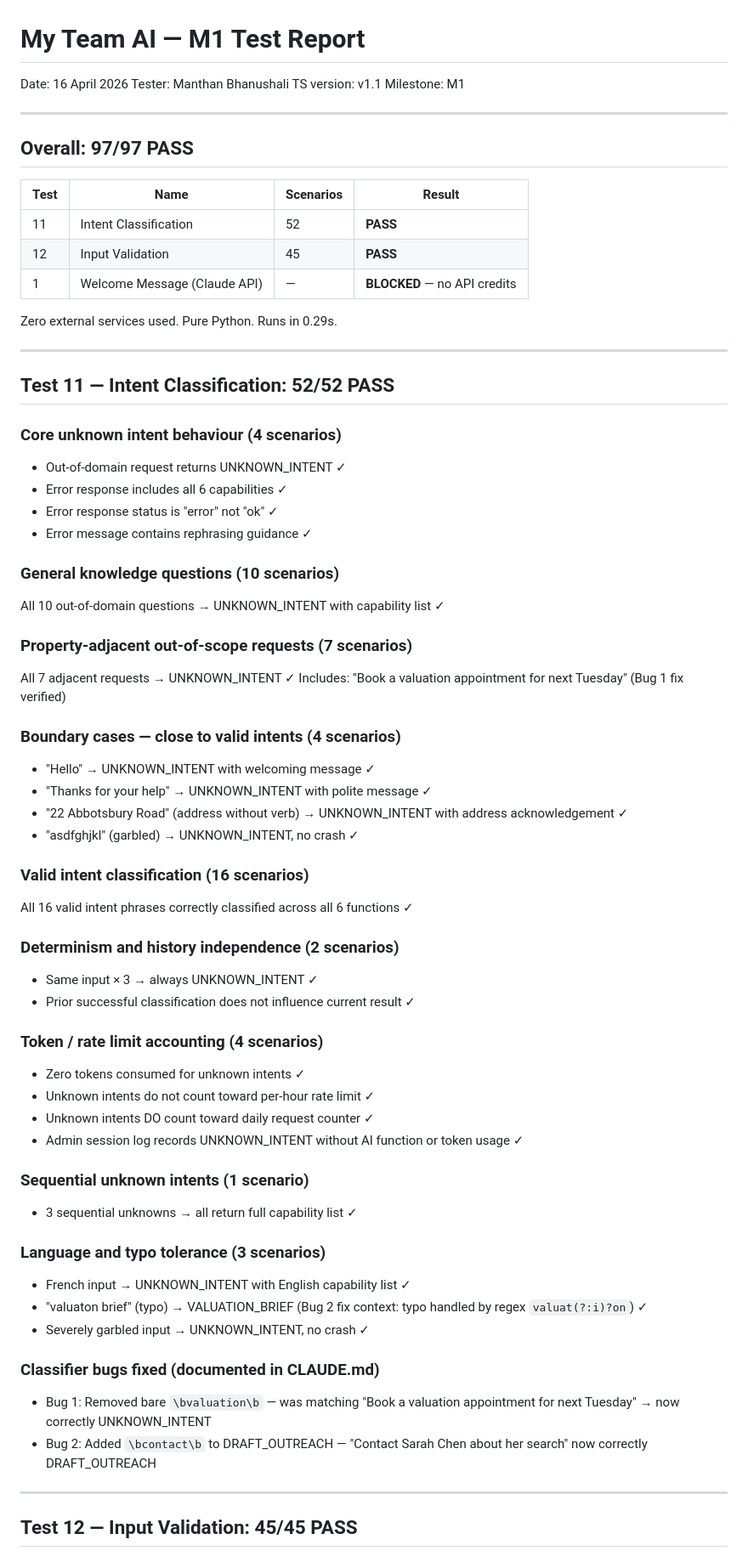
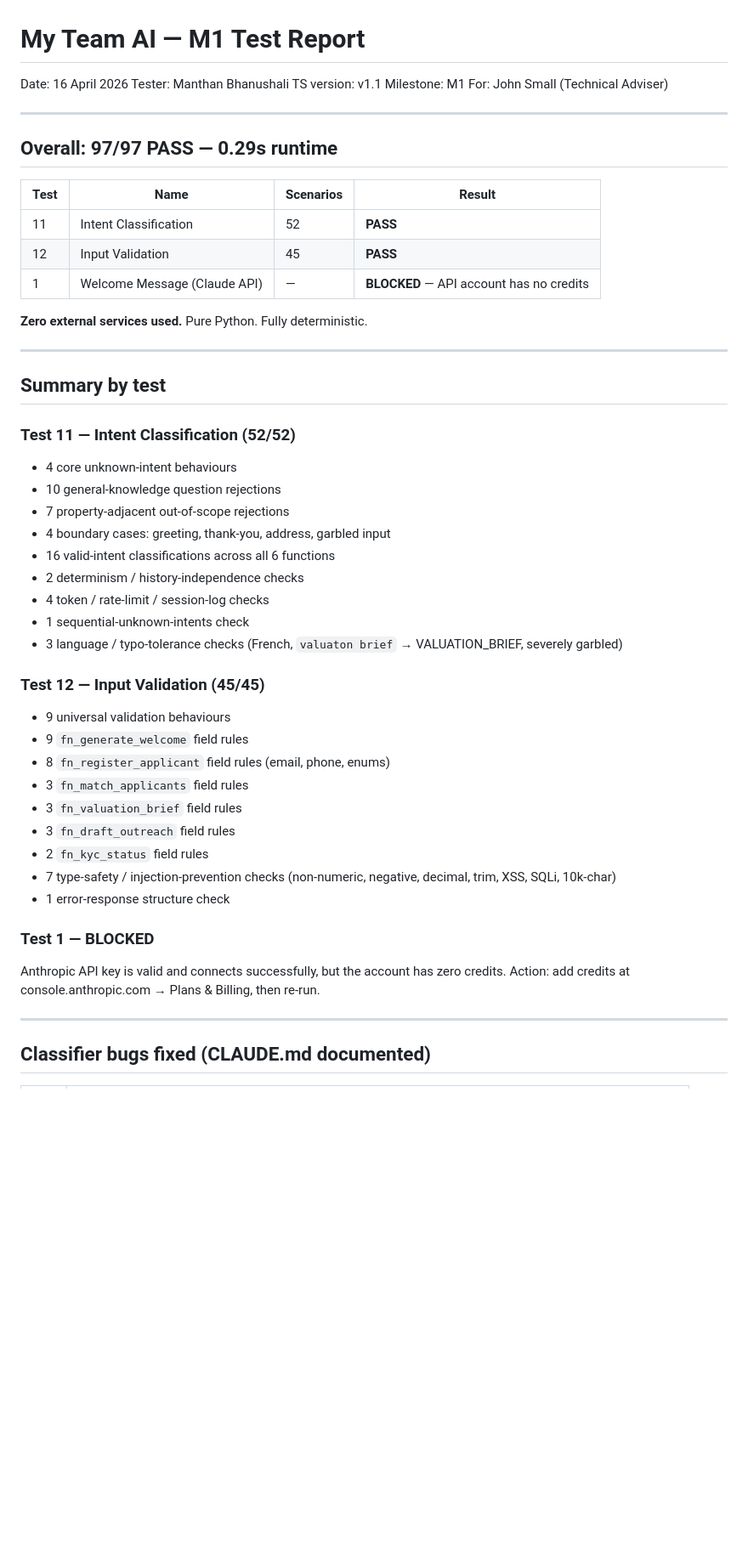
Before and after one commit to future-synch/Myteamai, a Markdown page: TEST_REPORT.md, the part around one of its changes. Shown at 85% size. GitHub-like rendering; blank space fills up the shorter version.

Commit message:
docs: M1 test report — 97/97 scenarios passing for John Small

```diff
--- a/TEST_REPORT.md
+++ b/TEST_REPORT.md
@@ -3,68 +3,51 @@ Date: 16 April 2026
 Tester: Manthan Bhanushali
 TS version: v1.1
 Milestone: M1
+For: John Small (Technical Adviser)
 
 ---
 
-## Overall: 97/97 PASS
+## Overall: 97/97 PASS — 0.29s runtime
 
 | Test | Name | Scenarios | Result |
 |------|------|-----------|--------|
 | 11 | Intent Classification | 52 | **PASS** |
 | 12 | Input Validation | 45 | **PASS** |
-| 1  | Welcome Message (Claude API) | — | **BLOCKED** — no API credits |
+| 1  | Welcome Message (Claude API) | — | **BLOCKED** — API account has no credits |
 
-Zero external services used. Pure Python. Runs in 0.29s.
+**Zero external services used.** Pure Python. Fully deterministic.
 
 ---
 
-## Test 11 — Intent Classification: 52/52 PASS
+## Summary by test
 
-### Core unknown intent behaviour (4 scenarios)
-- Out-of-domain request returns UNKNOWN_INTENT ✓
-- Error response includes all 6 capabilities ✓
-- Error response status is "error" not "ok" ✓
-- Error message contains rephrasing guidance ✓
+### Test 11 — Intent Classification (52/52)
+- 4 core unknown-intent behaviours
+- 10 general-knowledge question rejections
+- 7 property-adjacent out-of-scope rejections
+- 4 boundary cases: greeting, thank-you, address, garbled input
+- 16 valid-intent classifications across all 6 functions
+- 2 determinism / history-independence checks
+- 4 token / rate-limit / session-log checks
+- 1 sequential-unknown-intents check
+- 3 language / typo-tolerance checks (French, `valuaton brief` → VALUATION_BRIEF, severely garbled)
 
-### General knowledge questions (10 scenarios)
-All 10 out-of-domain questions → UNKNOWN_INTENT with capability list ✓
+### Test 12 — Input Validation (45/45)
+- 9 universal validation behaviours
+- 9 `fn_generate_welcome` field rules
+- 8 `fn_register_applicant` field rules (email, phone, enums)
+- 3 `fn_match_applicants` field rules
+- 3 `fn_valuation_brief` field rules
+- 3 `fn_draft_outreach` field rules
+- 2 `fn_kyc_status` field rules
+- 7 type-safety / injection-prevention checks (non-numeric, negative, decimal, trim, XSS, SQLi, 10k-char)
+- 1 error-response structure check
 
-### Property-adjacent out-of-scope requests (7 scenarios)
-All 7 adjacent requests → UNKNOWN_INTENT ✓
-Includes: "Book a valuation appointment for next Tuesday" (Bug 1 fix verified)
-
-### Boundary cases — close to valid intents (4 scenarios)
-- "Hello" → UNKNOWN_INTENT with welcoming message ✓
-- "Thanks for your help" → UNKNOWN_INTENT with polite message ✓
-- "22 Abbotsbury Road" (address without verb) → UNKNOWN_INTENT with address acknowledgement ✓
-- "asdfghjkl" (garbled) → UNKNOWN_INTENT, no crash ✓
-
-### Valid intent classification (16 scenarios)
-All 16 valid intent phrases correctly classified across all 6 functions ✓
-
-### Determinism and history independence (2 scenarios)
-- Same input × 3 → always UNKNOWN_INTENT ✓
-- Prior successful classification does not influence current result ✓
-
-### Token / rate limit accounting (4 scenarios)
-- Zero tokens consumed for unknown intents ✓
-- Unknown intents do not count toward per-hour rate limit ✓
-- Unknown intents DO count toward daily request counter ✓
-- Admin session log records UNKNOWN_INTENT without AI function or token usage ✓
-
-### Sequential unknown intents (1 scenario)
-- 3 sequential unknowns → all return full capability list ✓
-
-### Language and typo tolerance (3 scenarios)
-- French input → UNKNOWN_INTENT with English capability list ✓
-- "valuaton brief" (typo) → VALUATION_BRIEF (Bug 2 fix context: typo handled by regex `valuat(?:i)?on`) ✓
-- Severely garbled input → UNKNOWN_INTENT, no crash ✓
-
-### Classifier bugs fixed (documented in CLAUDE.md)
-- Bug 1: Removed bare `\bvaluation\b` — was matching "Book a valuation appointment for next Tuesday" → now correctly UNKNOWN_INTENT
-- Bug 2: Added `\bcontact\b` to DRAFT_OUTREACH — "Contact Sarah Chen about her search" now correctly DRAFT_OUTREACH
+### Test 1 — BLOCKED
+Anthropic API key is valid and connects successfully, but the account has zero credits.
+Action: add credits at console.anthropic.com → Plans & Billing, then re-run.
 
 ---
 
-## Test 12 — Input Validation: 45/45 PASS
+## Classifier bugs fixed (CLAUDE.md documented)
 
```
Also changed, not shown: other parts of TEST_REPORT.md (+115 -167 lines).
